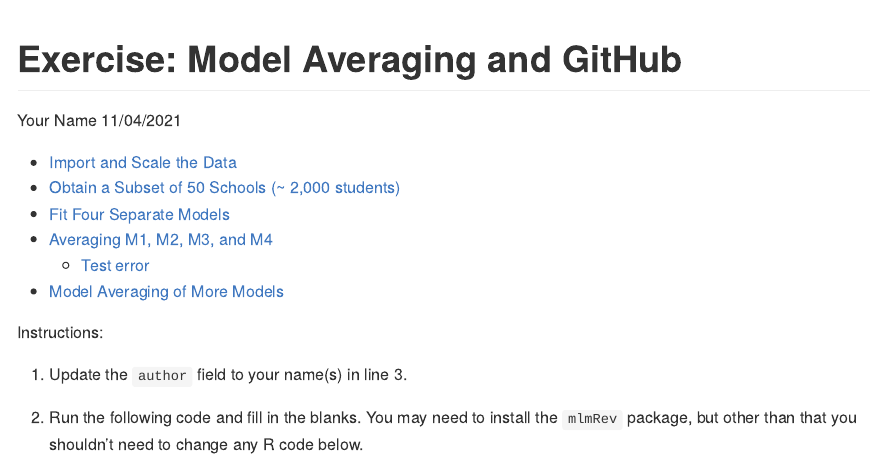
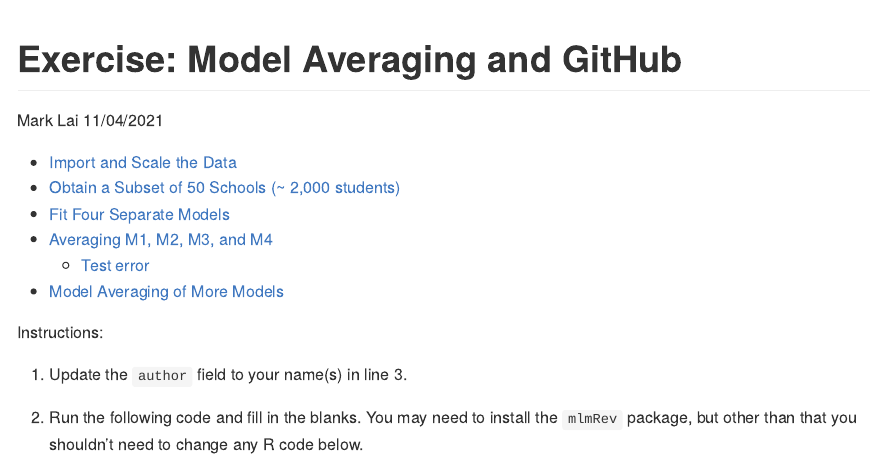
Before and after one commit to psyc575-mlm-master/exercise-9-marklhc-out, an R Markdown document (09-model-avg-github.Rmd): the page in a window 1100 px wide, from its top. Rendered offline with R 4.5, knitr and Pandoc, with nearby package versions; some code elsewhere in the file could not run offline.

Commit message:
update name

```diff
--- a/09-model-avg-github.Rmd
+++ b/09-model-avg-github.Rmd
@@ -1,6 +1,6 @@
 ---
 title: "Exercise: Model Averaging and GitHub"
-author: "Your Name"
+author: "Mark Lai"
 date: "11/04/2021"
 output:
   github_document:
```
